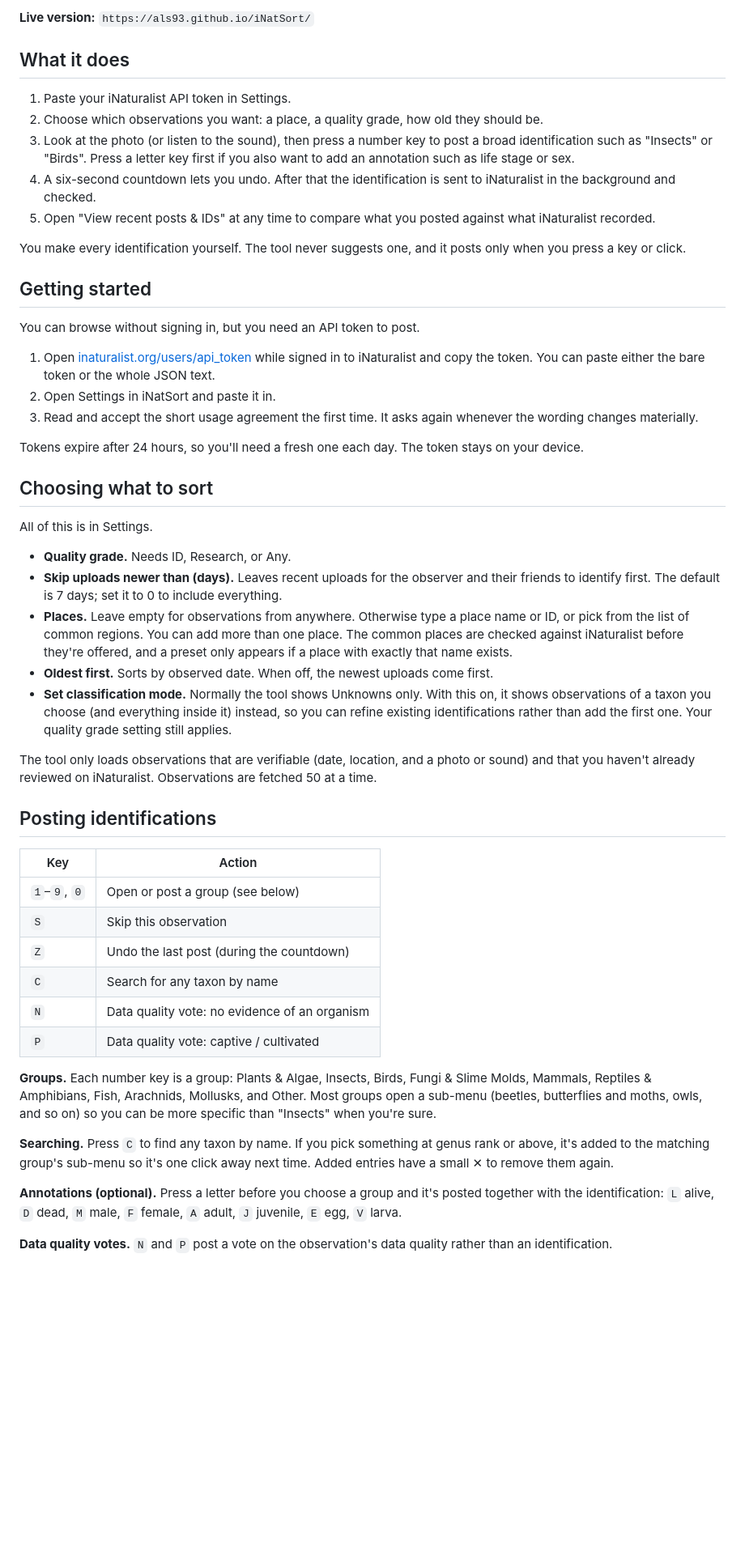
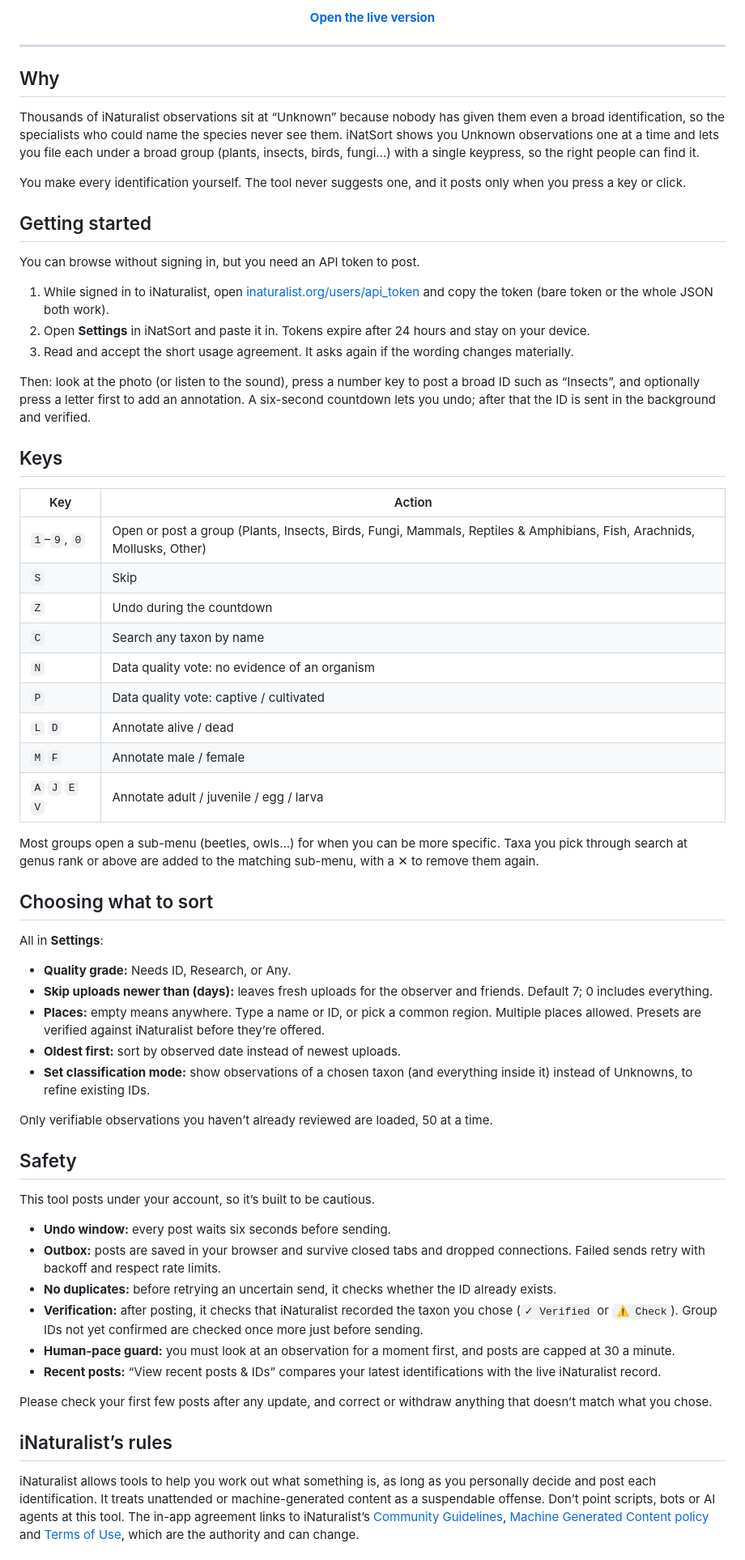
Before and after one commit to als93/iNatSort, a Markdown page: README.md, the part around one of its changes. Shown at 81% size. GitHub-like rendering; blank space fills up the shorter version.

Commit message:
Revise README content and structure
Updated README to improve clarity and formatting.

```diff
--- a/README.md
+++ b/README.md
@@ -8,13 +17,11 @@ It's a single HTML file. There is no server, no build step, and nothing to insta
 
-**Live version:** `https://als93.github.io/iNatSort/`
+<p align="center"><a href="https://als93.github.io/iNatSort/"><b>Open the live version</b></a></p>
 
-## What it does
+---
 
-1. Paste your iNaturalist API token in Settings.
-2. Choose which observations you want: a place, a quality grade, how old they should be.
-3. Look at the photo (or listen to the sound), then press a number key to post a broad identification such as "Insects" or "Birds". Press a letter key first if you also want to add an annotation such as life stage or sex.
-4. A six-second countdown lets you undo. After that the identification is sent to iNaturalist in the background and checked.
-5. Open "View recent posts & IDs" at any time to compare what you posted against what iNaturalist recorded.
+## Why
+
+Thousands of iNaturalist observations sit at “Unknown” because nobody has given them even a broad identification, so the specialists who could name the species never see them. iNatSort shows you Unknown observations one at a time and lets you file each under a broad group (plants, insects, birds, fungi…) with a single keypress, so the right people can find it.
 
 You make every identification yourself. The tool never suggests one, and it posts only when you press a key or click.
 
@@ -22,40 +29,54 @@ You make every identification yourself. The tool never suggests one, and it post
 
 You can browse without signing in, but you need an API token to post.
 
-1. Open [inaturalist.org/users/api_token](https://www.inaturalist.org/users/api_token) while signed in to iNaturalist and copy the token. You can paste either the bare token or the whole JSON text.
-2. Open Settings in iNatSort and paste it in.
-3. Read and accept the short usage agreement the first time. It asks again whenever the wording changes materially.
+1. While signed in to iNaturalist, open [inaturalist.org/users/api_token](https://www.inaturalist.org/users/api_token) and copy the token (bare token or the whole JSON both work).
+2. Open **Settings** in iNatSort and paste it in. Tokens expire after 24 hours and stay on your device.
+3. Read and accept the short usage agreement. It asks again if the wording changes materially.
 
-Tokens expire after 24 hours, so you'll need a fresh one each day. The token stays on your device.
+Then: look at the photo (or listen to the sound), press a number key to post a broad ID such as “Insects”, and optionally press a letter first to add an annotation. A six-second countdown lets you undo; after that the ID is sent in the background and verified.
+
+## Keys
+
+| Key | Action |
+| --- | --- |
+| `1`–`9`, `0` | Open or post a group (Plants, Insects, Birds, Fungi, Mammals, Reptiles & Amphibians, Fish, Arachnids, Mollusks, Other) |
+| `S` | Skip |
+| `Z` | Undo during the countdown |
+| `C` | Search any taxon by name |
+| `N` | Data quality vote: no evidence of an organism |
+| `P` | Data quality vote: captive / cultivated |
+| `L` `D` | Annotate alive / dead |
+| `M` `F` | Annotate male / female |
+| `A` `J` `E` `V` | Annotate adult / juvenile / egg / larva |
+
+Most groups open a sub-menu (beetles, owls…) for when you can be more specific. Taxa you pick through search at genus rank or above are added to the matching sub-menu, with a ✕ to remove them again.
 
 ## Choosing what to sort
 
-All of this is in Settings.
+All in **Settings**:
 
-- **Quality grade.** Needs ID, Research, or Any.
-- **Skip uploads newer than (days).** Leaves recent uploads for the observer and their friends to identify first. The default is 7 days; set it to 0 to include everything.
-- **Places.** Leave empty for observations from anywhere. Otherwise type a place name or ID, or pick from the list of common regions. You can add more than one place. The common places are checked against iNaturalist before they're offered, and a preset only appears if a place with exactly that name exists.
-- **Oldest first.** Sorts by observed date. When off, the newest uploads come first.
-- **Set classification mode.** Normally the tool shows Unknowns only. With this on, it shows observations of a taxon you choose (and everything inside it) instead, so you can refine existing identifications rather than add the first one. Your quality grade setting still applies.
+- **Quality grade:** Needs ID, Research, or Any.
+- **Skip uploads newer than (days):** leaves fresh uploads for the observer and friends. Default 7; 0 includes everything.
+- **Places:** empty means anywhere. Type a name or ID, or pick a common region. Multiple places allowed. Presets are verified against iNaturalist before they’re offered.
+- **Oldest first:** sort by observed date instead of newest uploads.
+- **Set classification mode:** show observations of a chosen taxon (and everything inside it) instead of Unknowns, to refine existing IDs.
 
-The tool only loads observations that are verifiable (date, location, and a photo or sound) and that you haven't already reviewed on iNaturalist. Observations are fetched 50 at a time.
+Only verifiable observations you haven’t already reviewed are loaded, 50 at a time.
 
-## Posting identifications
+## Safety
 
-| Key | Action |
-| --- | --- |
-| `1`–`9`, `0` | Open or post a group (see below) |
-| `S` | Skip this observation |
-| `Z` | Undo the last post (during the countdown) |
-| `C` | Search for any taxon by name |
-| `N` | Data quality vote: no evidence of an organism |
-| `P` | Data quality vote: captive / cultivated |
+This tool posts under your account, so it’s built to be cautious.
 
-**Groups.** Each number key is a group: Plants & Algae, Insects, Birds, Fungi & Slime Molds, Mammals, Reptiles & Amphibians, Fish, Arachnids, Mollusks, and Other. Most groups open a sub-menu (beetles, butterflies and moths, owls, and so on) so you can be more specific than "Insects" when you're sure.
+- **Undo window:** every post waits six seconds before sending.
+- **Outbox:** posts are saved in your browser and survive closed tabs and dropped connections. Failed sends retry with backoff and respect rate limits.
+- **No duplicates:** before retrying an uncertain send, it checks whether the ID already exists.
+- **Verification:** after posting, it checks that iNaturalist recorded the taxon you chose (`✓ Verified` or `⚠ Check`). Group IDs not yet confirmed are checked once more just before sending.
+- **Human-pace guard:** you must look at an observation for a moment first, and posts are capped at 30 a minute.
+- **Recent posts:** “View recent posts & IDs” compares your latest identifications with the live iNaturalist record.
 
-**Searching.** Press `C` to find any taxon by name. If you pick something at genus rank or above, it's added to the matching group's sub-menu so it's one click away next time. Added entries have a small ✕ to remove them again.
+Please check your first few posts after any update, and correct or withdraw anything that doesn’t match what you chose.
 
-**Annotations (optional).** Press a letter before you choose a group and it's posted together with the identification: `L` alive, `D` dead, `M` male, `F` female, `A` adult, `J` juvenile, `E` egg, `V` larva.
+## iNaturalist’s rules
 
-**Data quality votes.** `N` and `P` post a vote on the observation's data quality rather than an identification.
+iNaturalist allows tools to help you work out what something is, as long as you personally decide and post each identification. It treats unattended or machine-generated content as a suspendable offense. Don’t point scripts, bots or AI agents at this tool. The in-app agreement links to iNaturalist’s [Community Guidelines](https://www.inaturalist.org/pages/community+guidelines), [Machine Generated Content policy](https://www.inaturalist.org/pages/machine_generated_content) and [Terms of Use](https://www.inaturalist.org/pages/terms), which are the authority and can change.
 
```
Also changed, not shown: other parts of README.md (+30 -54 lines).
